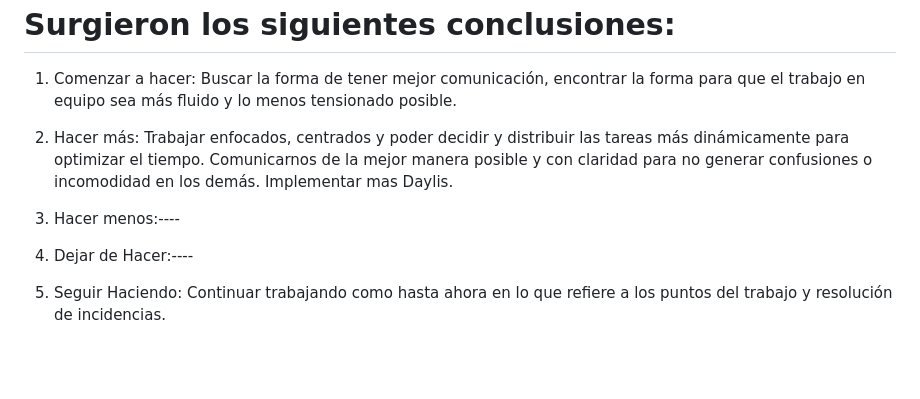
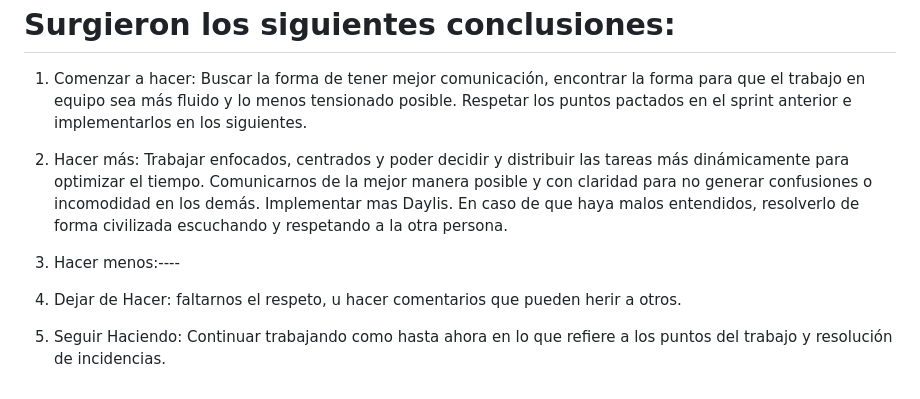
Before and after one commit to nazarenofigoli/grupo_1_puntocoleccion, a Markdown page: retro.md, the part around the change. GitHub-like rendering; blank space fills up the shorter version.

Commit message:
subiendo rama retrospectiva

```diff
--- a/retro.md
+++ b/retro.md
@@ -90,18 +90,18 @@ necesitamos trabajar más.
 
 1. Comenzar a hacer: Buscar la forma de tener mejor comunicación, encontrar la
 forma para que el trabajo en equipo sea más fluido y lo menos tensionado
-posible.
+posible. Respetar los puntos pactados en el sprint anterior e implementarlos en los siguientes.
 
 2. Hacer más: Trabajar enfocados, centrados y poder    decidir y distribuir las
 tareas más dinámicamente para optimizar el tiempo. Comunicarnos de la mejor
 manera posible y con claridad para no generar confusiones o incomodidad en los
-demás. Implementar mas Daylis.
+demás. Implementar mas Daylis. En caso de que haya malos entendidos, resolverlo de forma civilizada escuchando y respetando a la otra persona.
 
 3. Hacer menos:----
 
 
 
-4. Dejar de Hacer:----
+4. Dejar de Hacer: faltarnos el respeto, u hacer comentarios que pueden herir a otros.
 
 
 
```
